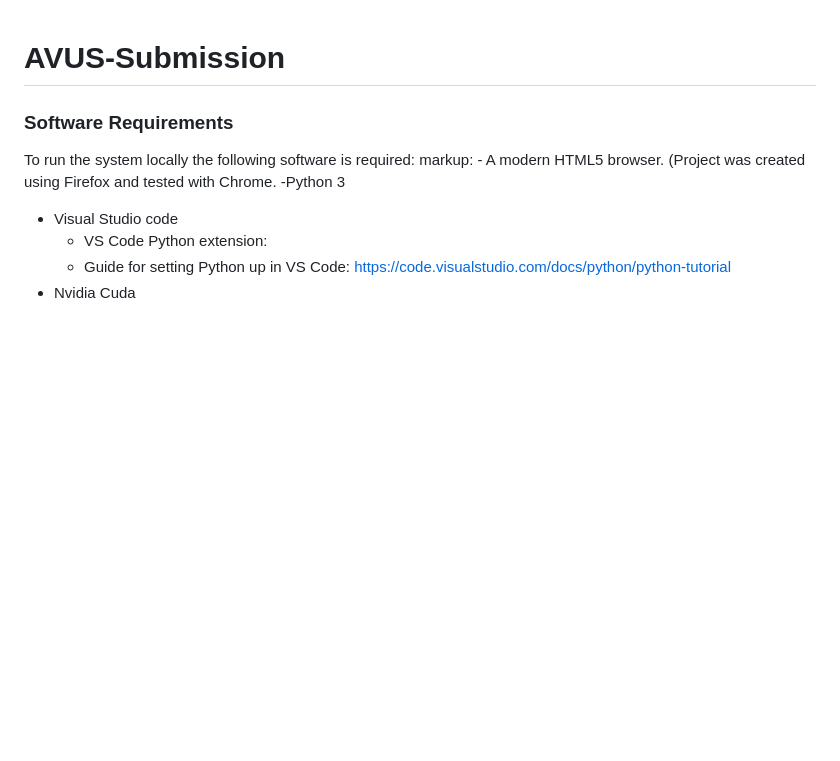
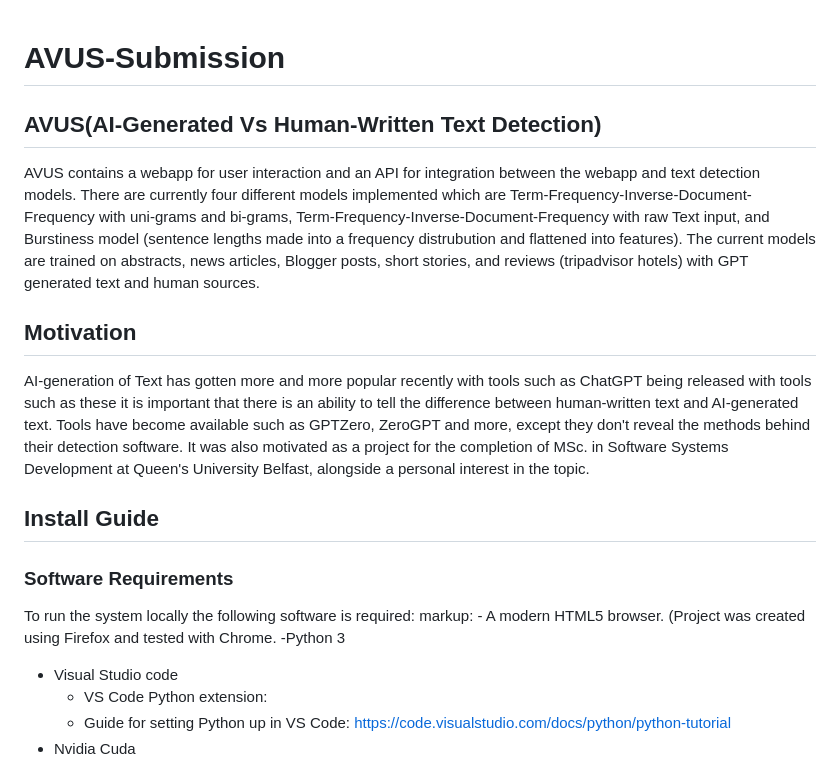
Before and after one commit to Wreckmyneck/AVUS-Submission, a Markdown page: README.md, the part around the change printed below. Drawn GitHub-style; blank space fills up the shorter version.

```diff
--- a/README.md
+++ b/README.md
@@ -1,7 +1,12 @@
 # AVUS-Submission
 
+## AVUS(AI-Generated Vs Human-Written Text Detection)
+AVUS contains a webapp for user interaction and an API for integration between the webapp and text detection models. There are currently four different models implemented which are Term-Frequency-Inverse-Document-Frequency with uni-grams and bi-grams, Term-Frequency-Inverse-Document-Frequency with raw Text input, and Burstiness model (sentence lengths made into a frequency distrubution and flattened into features). The current models are trained on abstracts, news articles, Blogger posts, short stories, and reviews (tripadvisor hotels) with GPT generated text and human sources.
 
+## Motivation
+AI-generation of Text has gotten more and more popular recently with tools such as ChatGPT being released with tools such as these it is important that there is an ability to tell the difference between human-written text and AI-generated text. Tools have become available such as GPTZero, ZeroGPT and more, except they don't reveal the methods behind their detection software. It was also motivated as a project for the completion of MSc. in Software Systems Development at Queen's University Belfast, alongside a personal interest in the topic.
 
+## Install Guide
 ### Software Requirements
 To run the system locally the following software is required:
 markup: - A modern HTML5 browser. (Project was created using Firefox and tested with Chrome.
```
Also changed, not shown: other parts of README.md (+21 -0 lines).
